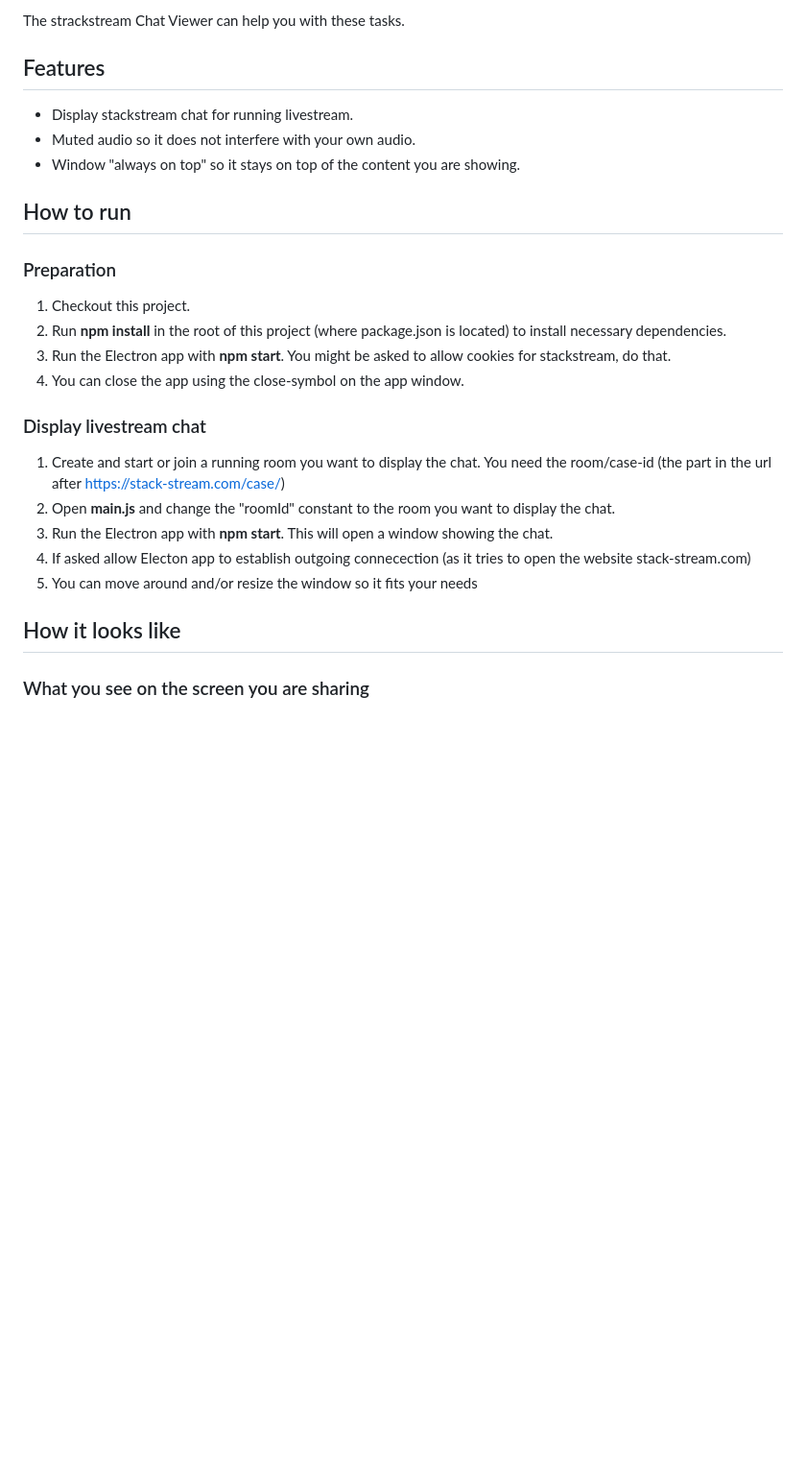
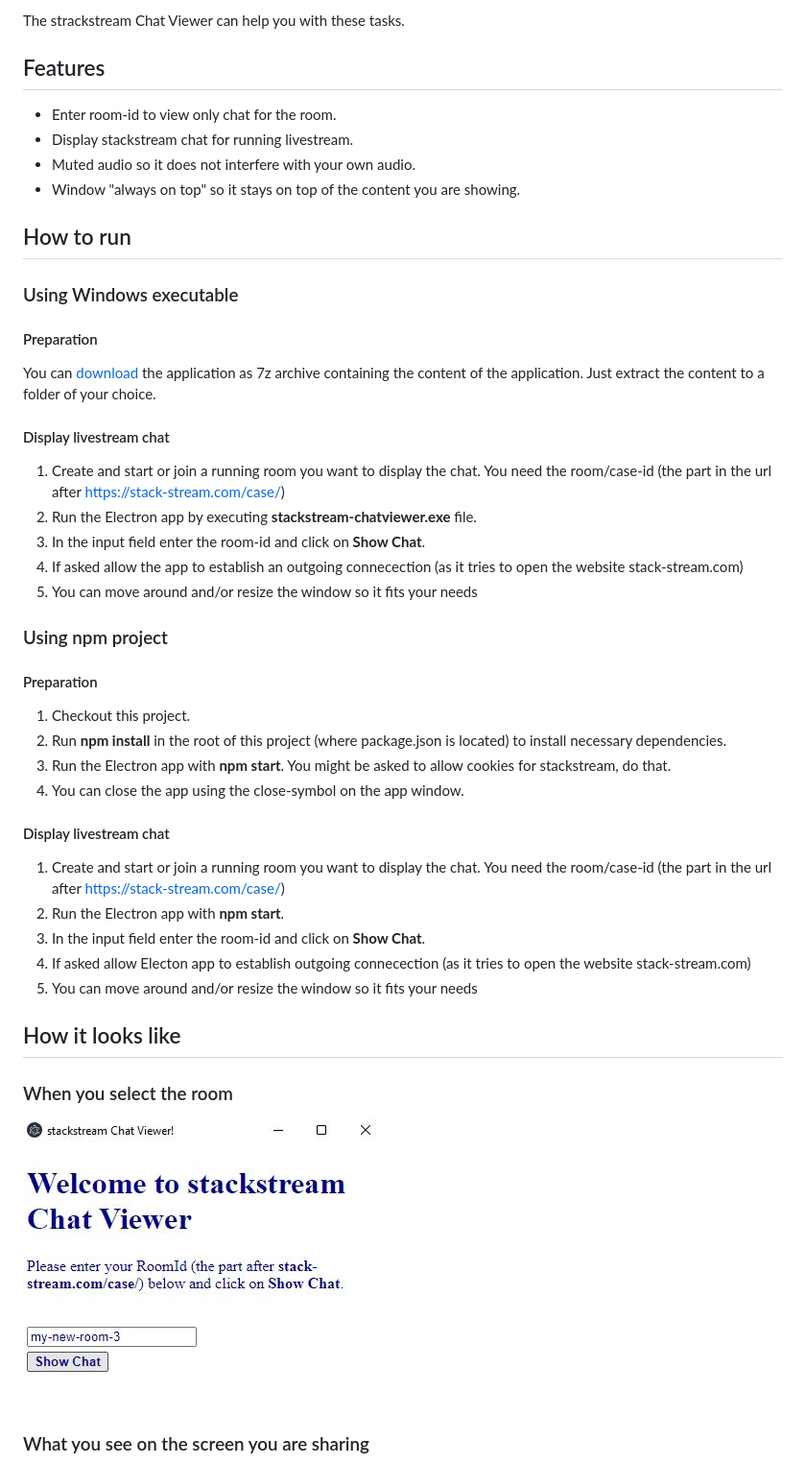
Before and after one commit to sgohlke/stackstream-chatviewer, a Markdown page: README.md, the part around the change. Shown: that part at 96% size. GitHub-like rendering; pictures changed too: roomSelection.jpg (added); blank space fills up the shorter version.

Commit message:
Add selection page/electron forge. Update deps.

```diff
--- a/README.md
+++ b/README.md
@@ -7,26 +7,45 @@
 The strackstream Chat Viewer can help you with these tasks.
 
 ## Features
+* Enter room-id to view only chat for the room.
 * Display stackstream chat for running livestream.
 * Muted audio so it does not interfere with your own audio.
 * Window "always on top" so it stays on top of the content you are showing.
 
 ## How to run
 
-### Preparation
+### Using Windows executable
+
+#### Preparation
+
+You can [download](https://github.com/sgohlke/stackstream-chatviewer/releases) the application as 7z archive containing the content of the application. Just extract the content to a folder of your choice.
+
+#### Display livestream chat
+1. Create and start or join a running room you want to display the chat. You need the room/case-id (the part in the url after https://stack-stream.com/case/)
+2. Run the Electron app by executing **stackstream-chatviewer.exe** file.
+3. In the input field enter the room-id and click on **Show Chat**.
+4. If asked allow the app to establish an outgoing connecection (as it tries to open the website stack-stream.com)
+5. You can move around and/or resize the window so it fits your needs
+
+### Using npm project
+
+#### Preparation
 1. Checkout this project.
 2. Run **npm install** in the root of this project (where package.json is located) to install necessary dependencies.
 3. Run the Electron app with **npm start**. You might be asked to allow cookies for stackstream, do that.
 4. You can close the app using the close-symbol on the app window.
 
-### Display livestream chat
+#### Display livestream chat
 1. Create and start or join a running room you want to display the chat. You need the room/case-id (the part in the url after https://stack-stream.com/case/)
-2. Open **main.js** and change the "roomId" constant to the room you want to display the chat.
-3. Run the Electron app with **npm start**. This will open a window showing the chat.
+2. Run the Electron app with **npm start**.
+3. In the input field enter the room-id and click on **Show Chat**.
 4. If asked allow Electon app to establish outgoing connecection (as it tries to open the website stack-stream.com)
 5. You can move around and/or resize the window so it fits your needs
 
 ## How it looks like
+
+### When you select the room
+![](roomSelection.jpg)
 
 ### What you see on the screen you are sharing
 ![](contentOnDesktop.jpg)
```
Also changed, not shown: 6 other files.
